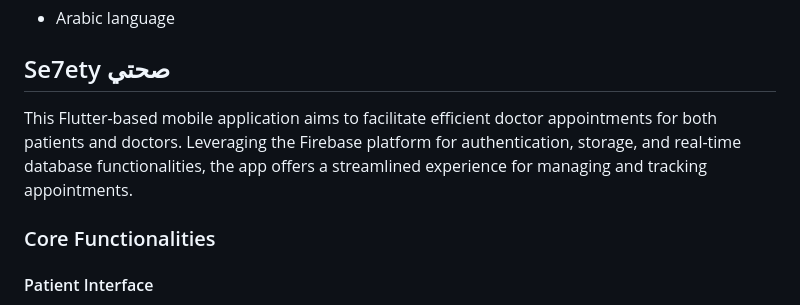
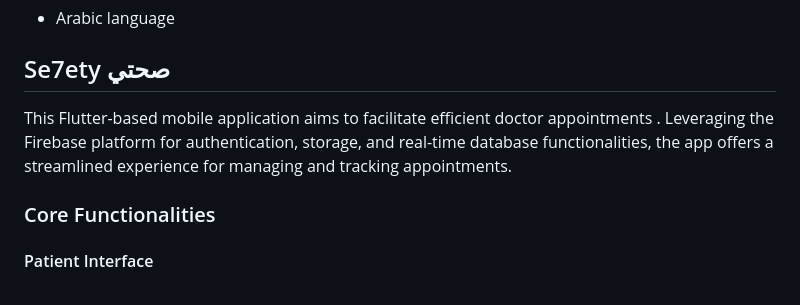
Before and after one commit to Aya-1212/se7ety_117, a Markdown page: README.md, the part around the change. Rendered like a GitHub page.

```diff
--- a/README.md
+++ b/README.md
@@ -1,7 +1,7 @@
 # Flutter Project
 - Arabic language
 ## Se7ety صحتي
-This Flutter-based mobile application aims to facilitate efficient doctor appointments for both patients and doctors. Leveraging the Firebase platform for authentication, storage, and real-time database functionalities, the app offers a streamlined experience for  managing and tracking appointments.
+This Flutter-based mobile application aims to facilitate efficient doctor appointments . Leveraging the Firebase platform for authentication, storage, and real-time database functionalities, the app offers a streamlined experience for  managing and tracking appointments.
 
 ### Core Functionalities
  #### Patient Interface
```
